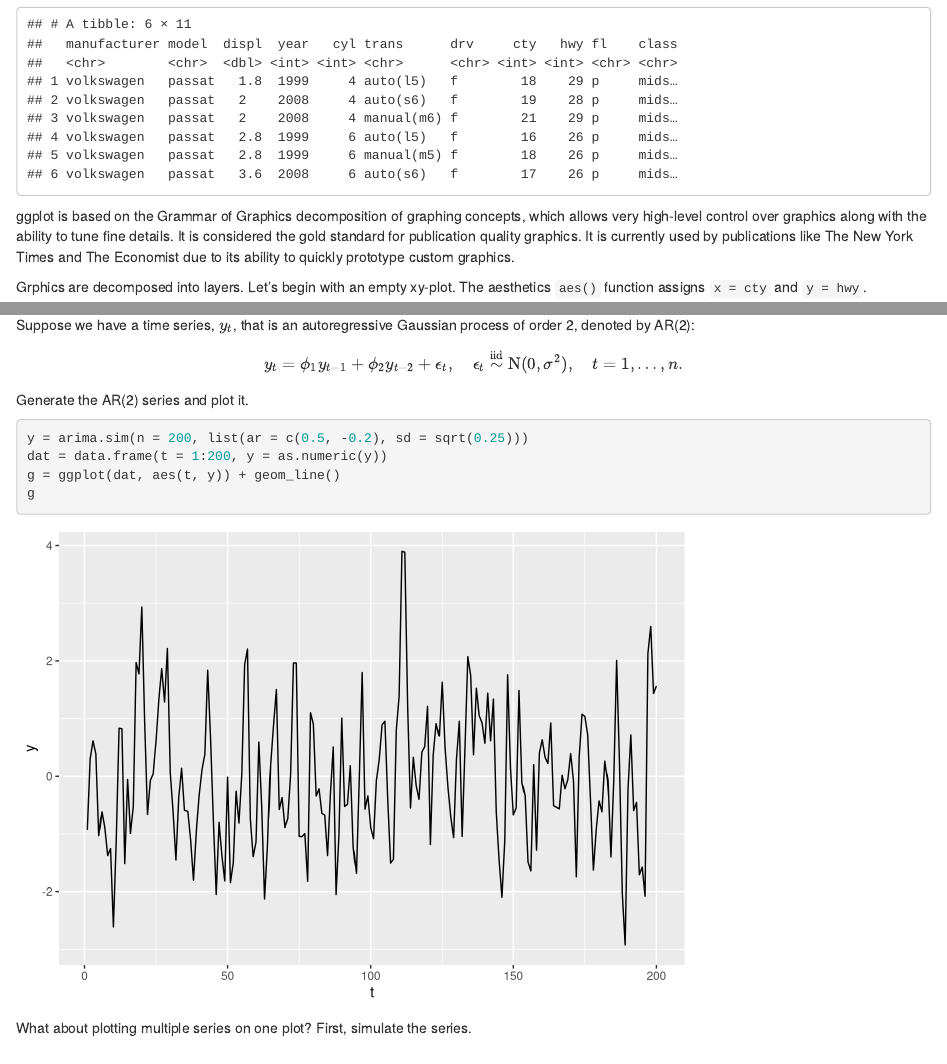
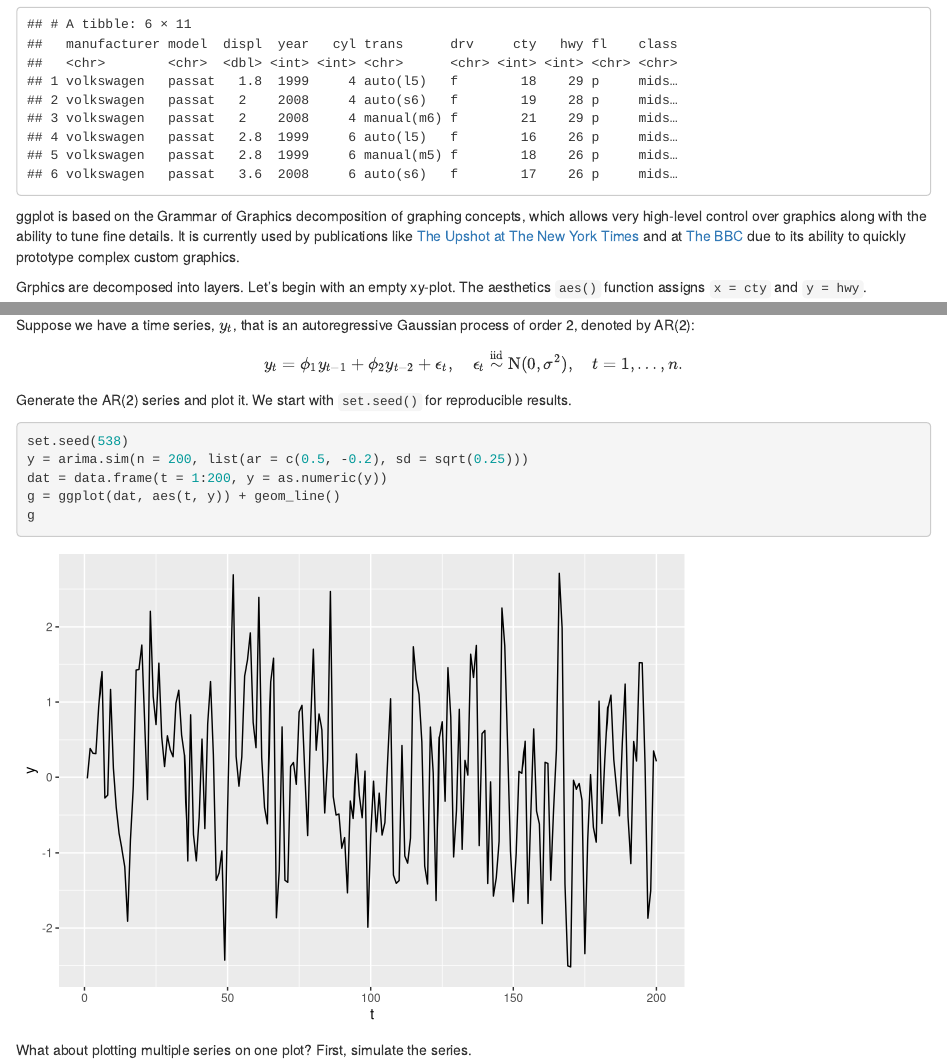
Before and after one commit to RBigData/pbdRticles, an R Markdown document (content/R/ggplot2.Rmd): the page in a window 1100 px wide, from 360 px down, and a second part further down, joined at a grey line. Rendered offline with R 4.5, knitr and Pandoc, with nearby package versions; code that draws random numbers runs with fixed seeds of ours.

Commit message:
links and seed

````diff
--- a/content/R/ggplot2.Rmd
+++ b/content/R/ggplot2.Rmd
@@ -21,7 +21,7 @@ Next, consider the `mpg` dataset that is included with the ggplot2 library.
 tail(mpg)
 ```
 
-ggplot is based on the Grammar of Graphics decomposition of graphing concepts, which allows very high-level control over graphics along with the ability to tune fine details. It is considered the gold standard for publication quality graphics. It is currently used by publications like The New York Times and The Economist due to its ability to quickly prototype custom graphics.
+ggplot is based on the Grammar of Graphics decomposition of graphing concepts, which allows very high-level control over graphics along with the ability to tune fine details. It is currently used by publications like [The Upshot at The New York Times](https://flowingdata.com/tag/upshot/) and at [The BBC](https://bbc.github.io/rcookbook/) due to its ability to quickly prototype complex custom graphics.
 
 Grphics are decomposed into layers. Let's begin with an empty xy-plot. The aesthetics `aes()` function assigns `x = cty` and `y = hwy`.
 ``` {r}
@@ -98,8 +98,9 @@ y_t = \phi_1 y_{t-1} + \phi_2 y_{t-2} + \epsilon_t, \quad
 \quad t = 1, \ldots, n.
 \end{align*}
 
-Generate the AR(2) series and plot it.
+Generate the AR(2) series and plot it. We start with `set.seed()` for reproducible results.
 ``` {r}
+set.seed(538)
 y = arima.sim(n = 200, list(ar = c(0.5, -0.2), sd = sqrt(0.25)))
 dat = data.frame(t = 1:200, y = as.numeric(y))
 g = ggplot(dat, aes(t, y)) + geom_line()
````
